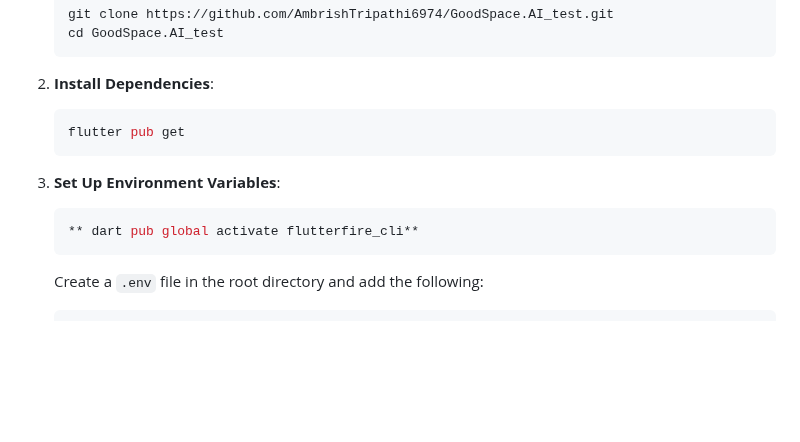
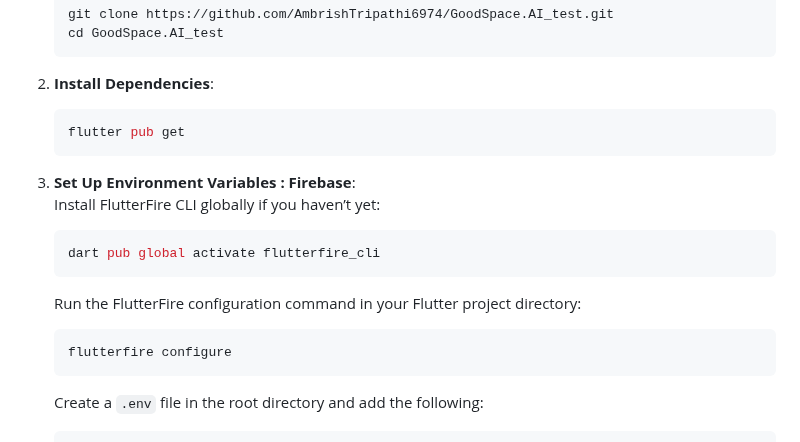
Before and after one commit to AmbrishTripathi6974/GoodSpace.AI_test, a Markdown page: README.md, the part around the change. Rendered like a GitHub page; blank space fills up the shorter version.

````diff
--- a/README.md
+++ b/README.md
@@ -62,9 +62,15 @@ Ensure the following are installed on your system:
    flutter pub get
    ```
 
-3. **Set Up Environment Variables**:
-    ```bash
-   ** dart pub global activate flutterfire_cli**
+3. **Set Up Environment Variables : Firebase**:
+   Install FlutterFire CLI globally if you haven’t yet:
+   ```bash
+   dart pub global activate flutterfire_cli
+   ```
+
+   Run the FlutterFire configuration command in your Flutter project directory:
+   ```bash
+   flutterfire configure
    ```
 
    Create a `.env` file in the root directory and add the following:
````
